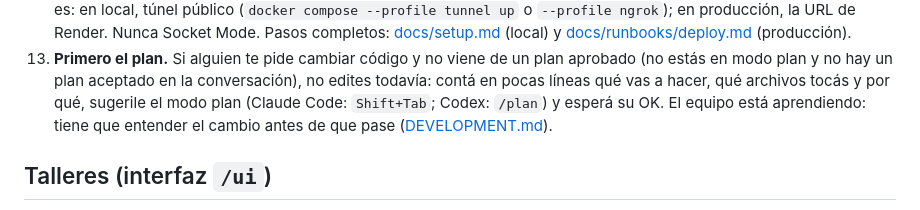
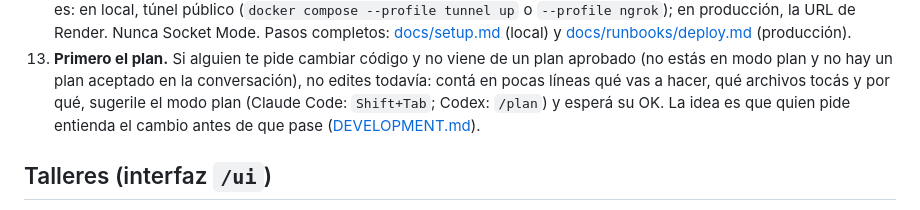
Before and after one commit to eruann/IAA-2026-onboarding-con-agentes, a Markdown page: AGENTS.md, the part around the change. Rendered like a GitHub page.

Commit message:
docs(agents): regla 13 en tono neutro
Co-Authored-By: Claude Opus 5.5 <noreply@anthropic.com>

```diff
--- a/AGENTS.md
+++ b/AGENTS.md
@@ -89,8 +89,8 @@ los `.py` staged. Si un commit se frena por Ruff, corregí el error; no uses
     aprobado (no estás en modo plan y no hay un plan aceptado en la
     conversación), no edites todavía: contá en pocas líneas qué vas a hacer, qué
     archivos tocás y por qué, sugerile el modo plan (Claude Code: `Shift+Tab`;
-    Codex: `/plan`) y esperá su OK. El equipo está aprendiendo: tiene que
-    entender el cambio antes de que pase ([DEVELOPMENT.md](DEVELOPMENT.md#primero-el-plan)).
+    Codex: `/plan`) y esperá su OK. La idea es que quien pide entienda el
+    cambio antes de que pase ([DEVELOPMENT.md](DEVELOPMENT.md#primero-el-plan)).
 
 ## Talleres (interfaz `/ui`)
 
```
